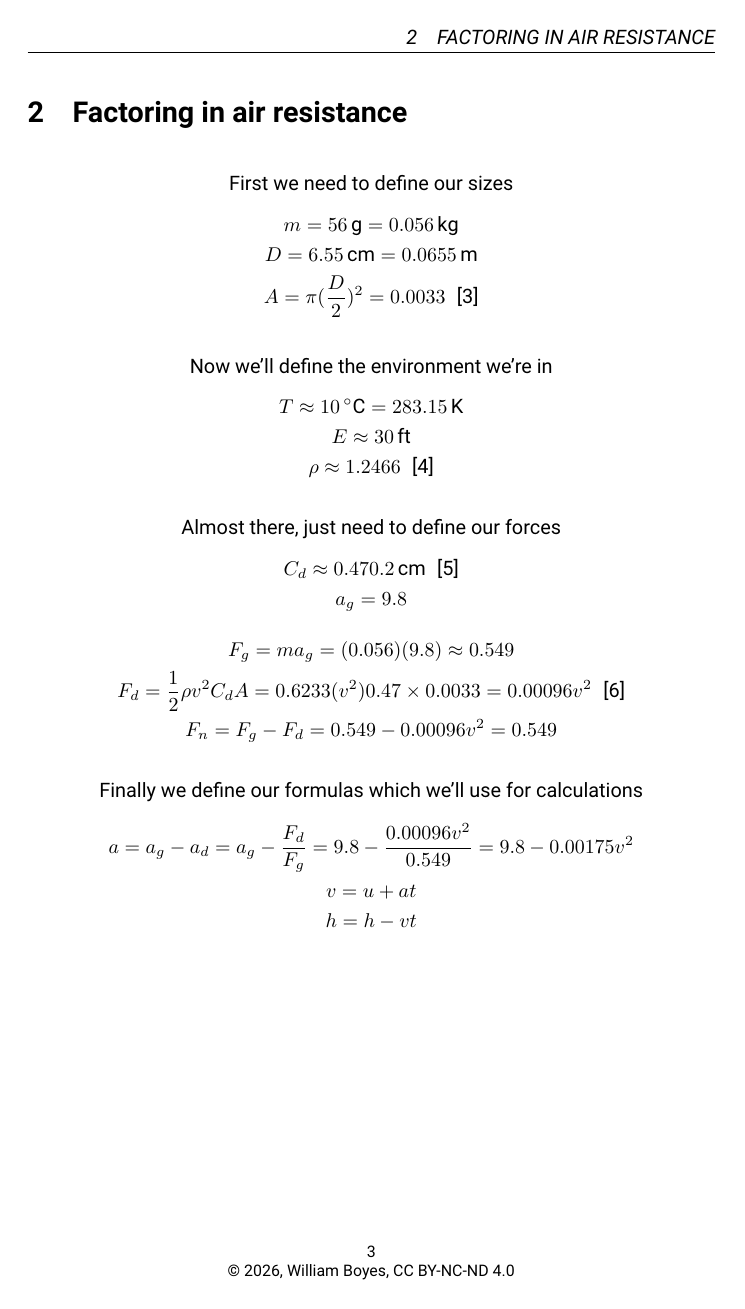
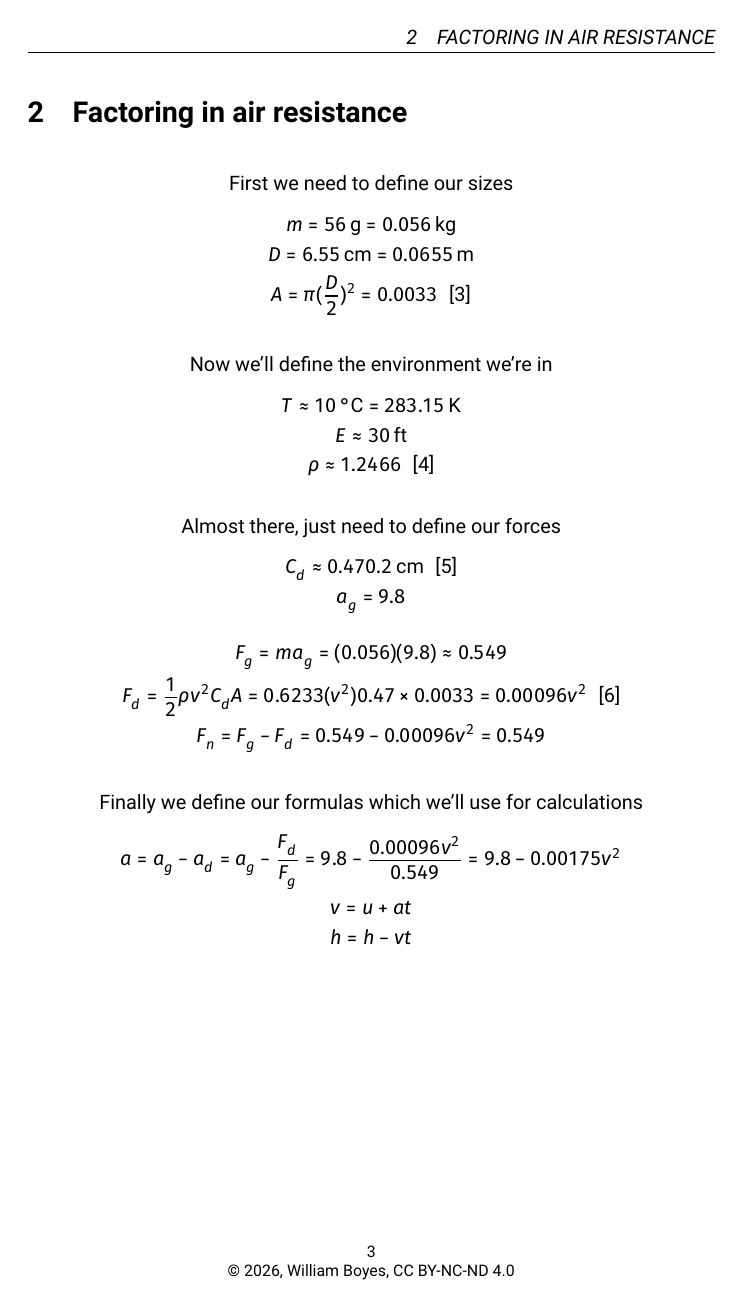
Before and after one commit to Wdboyes13/balltime, a LaTeX document (balltime.tex): page 3 of 6. Compiled offline with XeLaTeX; a missing font is replaced by an installed copy or a similar font.

Commit message:
Added font license notices, changed math font

```diff
--- a/balltime.tex
+++ b/balltime.tex
@@ -10,6 +10,7 @@
 \usepackage{xcolor}
 \usepackage{siunitx}
 \usepackage{fancyhdr}
+\usepackage{unicode-math}
 
 \DeclareSIUnit{\foot}{\text{ft}}
 \DeclareSIUnit{\sper}{\text{/}}
@@ -18,6 +19,7 @@
 \addbibresource{balltime.bib}
 
 \setmainfont{Roboto}
+\setmathfont{Fira Math}
 \setmonofont{AdwaitaMono Nerd Font}[Scale=0.75]
 
 \title{Ball Drop Time Calculation}
```
Also changed, not shown: README.md, balltime.pdf.
